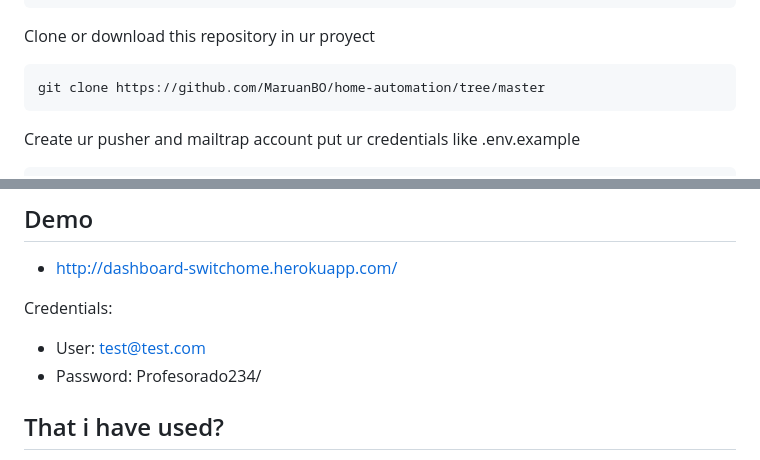
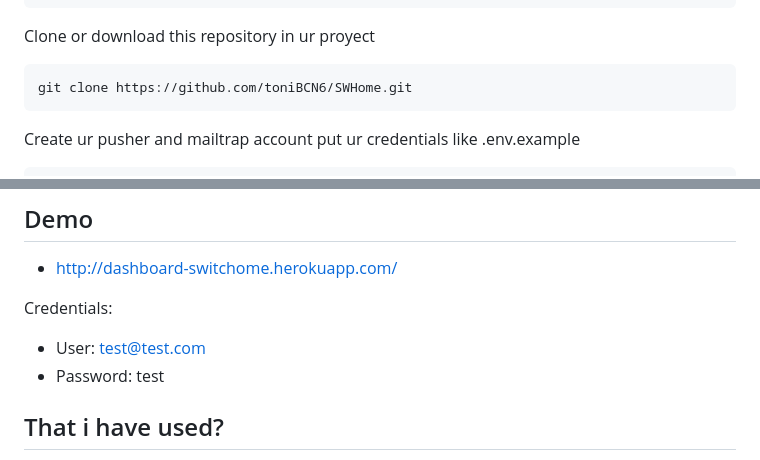
Before and after one commit to toniBCN6/SWHome, a Markdown page: README.md, 2 parts joined by grey strips. GitHub-like rendering.

````diff
--- a/README.md
+++ b/README.md
@@ -75,7 +75,7 @@ laravel new Switch-Home
 ```
 Clone or download this repository in ur proyect
 ```
-git clone https://github.com/MaruanBO/home-automation/tree/master
+git clone https://github.com/toniBCN6/SWHome.git
 ```
 Create ur pusher and mailtrap account put ur credentials like .env.example
 ```
@@ -123,7 +123,7 @@ To use simulator just open tab in http://dashboard-switchome.herokuapp.com/ or h
 Credentials:
 
 * User: test@test.com
-* Password: Profesorado234/
+* Password: test
 
 ## That i have used?
 
````
